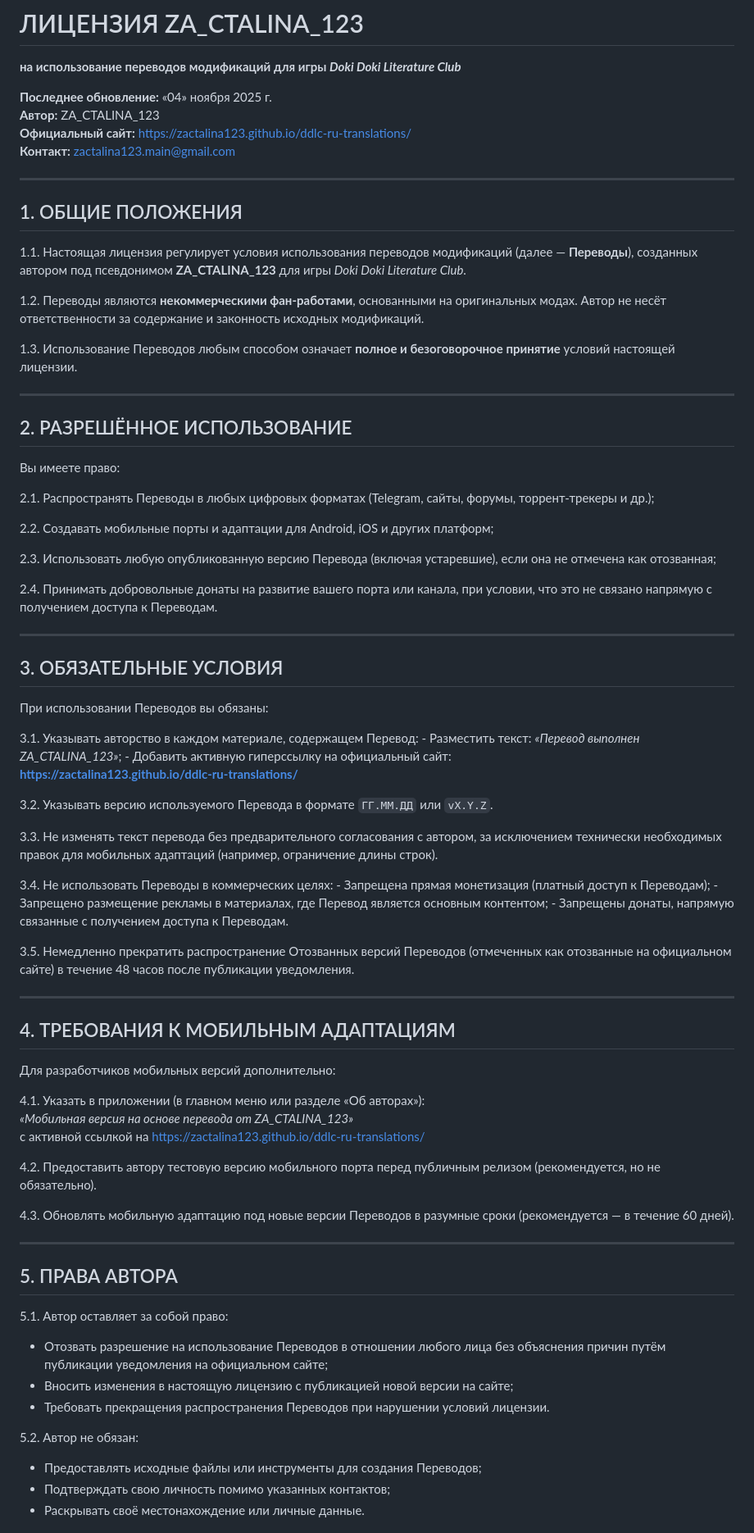
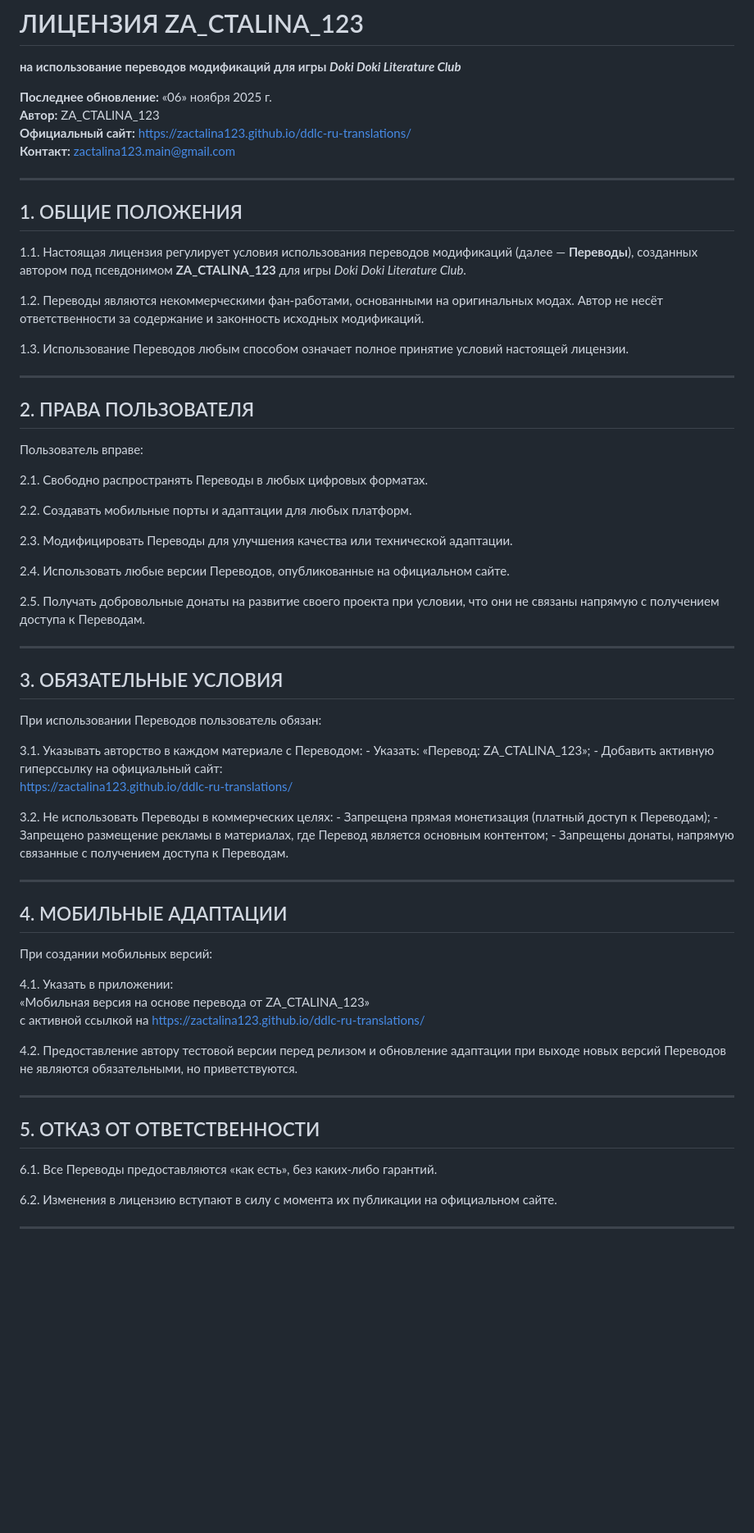
Before and after one commit to ZaCtalina123/ddlc-ru-translations, a Markdown page: DISTRIBUTION-TERMS.md, the part around one of its changes. Shown at 82% size. Drawn GitHub-style; blank space fills up the shorter version.

```diff
--- a/DISTRIBUTION-TERMS.md
+++ b/DISTRIBUTION-TERMS.md
@@ -2,7 +2,7 @@
 
 **на использование переводов модификаций для игры *Doki Doki Literature Club***
 
-**Последнее обновление:** «04» ноября 2025 г.
+**Последнее обновление:** «06» ноября 2025 г.
 **Автор:** ZA_CTALINA_123
 **Официальный сайт:** <https://zactalina123.github.io/ddlc-ru-translations/>
 **Контакт:** <zactalina123.main@gmail.com>
@@ -13,73 +13,61 @@
 
 1.1. Настоящая лицензия регулирует условия использования переводов модификаций (далее — **Переводы**), созданных автором под псевдонимом **ZA_CTALINA_123** для игры *Doki Doki Literature Club*.
 
-1.2. Переводы являются **некоммерческими фан-работами**, основанными на оригинальных модах. Автор не несёт ответственности за содержание и законность исходных модификаций.
+1.2. Переводы являются некоммерческими фан-работами, основанными на оригинальных модах. Автор не несёт ответственности за содержание и законность исходных модификаций.
 
-1.3. Использование Переводов любым способом означает **полное и безоговорочное принятие** условий настоящей лицензии.
+1.3. Использование Переводов любым способом означает полное принятие условий настоящей лицензии.
 
 ---
 
-## 2. РАЗРЕШЁННОЕ ИСПОЛЬЗОВАНИЕ
+## 2. ПРАВА ПОЛЬЗОВАТЕЛЯ
 
-Вы имеете право:
+Пользователь вправе:
 
-2.1. Распространять Переводы в любых цифровых форматах (Telegram, сайты, форумы, торрент-трекеры и др.);
+2.1. Свободно распространять Переводы в любых цифровых форматах.
 
-2.2. Создавать мобильные порты и адаптации для Android, iOS и других платформ;
+2.2. Создавать мобильные порты и адаптации для любых платформ.
 
-2.3. Использовать любую опубликованную версию Перевода (включая устаревшие), если она не отмечена как отозванная;
+2.3. Модифицировать Переводы для улучшения качества или технической адаптации.
 
-2.4. Принимать добровольные донаты на развитие вашего порта или канала, при условии, что это не связано напрямую с получением доступа к Переводам.
+2.4. Использовать любые версии Переводов, опубликованные на официальном сайте.
+
+2.5. Получать добровольные донаты на развитие своего проекта при условии, что они не связаны напрямую с получением доступа к Переводам.
 
 ---
 
 ## 3. ОБЯЗАТЕЛЬНЫЕ УСЛОВИЯ
 
-При использовании Переводов вы обязаны:
+При использовании Переводов пользователь обязан:
 
-3.1. Указывать авторство в каждом материале, содержащем Перевод:
-    - Разместить текст: *«Перевод выполнен ZA_CTALINA_123»*;
+3.1. Указывать авторство в каждом материале с Переводом:
+    - Указать: «Перевод: ZA_CTALINA_123»;
     - Добавить активную гиперссылку на официальный сайт:
-      **<https://zactalina123.github.io/ddlc-ru-translations/>**
+      <https://zactalina123.github.io/ddlc-ru-translations/>
 
-3.2. Указывать версию используемого Перевода в формате `ГГ.ММ.ДД` или `vX.Y.Z`.
-
-3.3. Не изменять текст перевода без предварительного согласования с автором, за исключением технически необходимых правок для мобильных адаптаций (например, ограничение длины строк).
-
-3.4. Не использовать Переводы в коммерческих целях:
+3.2. Не использовать Переводы в коммерческих целях:
     - Запрещена прямая монетизация (платный доступ к Переводам);
     - Запрещено размещение рекламы в материалах, где Перевод является основным контентом;
     - Запрещены донаты, напрямую связанные с получением доступа к Переводам.
 
-3.5. Немедленно прекратить распространение Отозванных версий Переводов (отмеченных как отозванные на официальном сайте) в течение 48 часов после публикации уведомления.
+---
+
+## 4. МОБИЛЬНЫЕ АДАПТАЦИИ
+
+При создании мобильных версий:
+
+4.1. Указать в приложении:
+    «Мобильная версия на основе перевода от ZA_CTALINA_123»
+    с активной ссылкой на <https://zactalina123.github.io/ddlc-ru-translations/>
+
+4.2. Предоставление автору тестовой версии перед релизом и обновление адаптации при выходе новых версий Переводов не являются обязательными, но приветствуются.
 
 ---
 
-## 4. ТРЕБОВАНИЯ К МОБИЛЬНЫМ АДАПТАЦИЯМ
+## 5. ОТКАЗ ОТ ОТВЕТСТВЕННОСТИ
 
-Для разработчиков мобильных версий дополнительно:
+6.1. Все Переводы предоставляются «как есть», без каких-либо гарантий.
 
-4.1. Указать в приложении (в главном меню или разделе «Об авторах»):
-    *«Мобильная версия на основе перевода от ZA_CTALINA_123»*
-    с активной ссылкой на <https://zactalina123.github.io/ddlc-ru-translations/>
-
-4.2. Предоставить автору тестовую версию мобильного порта перед публичным релизом (рекомендуется, но не обязательно).
-
-4.3. Обновлять мобильную адаптацию под новые версии Переводов в разумные сроки (рекомендуется — в течение 60 дней).
+6.2. Изменения в лицензию вступают в силу с момента их публикации на официальном сайте.
 
 ---
 
-## 5. ПРАВА АВТОРА
-
-5.1. Автор оставляет за собой право:
-
-- Отозвать разрешение на использование Переводов в отношении любого лица без объяснения причин путём публикации уведомления на официальном сайте;
-- Вносить изменения в настоящую лицензию с публикацией новой версии на сайте;
-- Требовать прекращения распространения Переводов при нарушении условий лицензии.
-
-5.2. Автор не обязан:
-
-- Предоставлять исходные файлы или инструменты для создания Переводов;
-- Подтверждать свою личность помимо указанных контактов;
-- Раскрывать своё местонахождение или личные данные.
-
```
Also changed, not shown: other parts of DISTRIBUTION-TERMS.md (+2 -36 lines).
